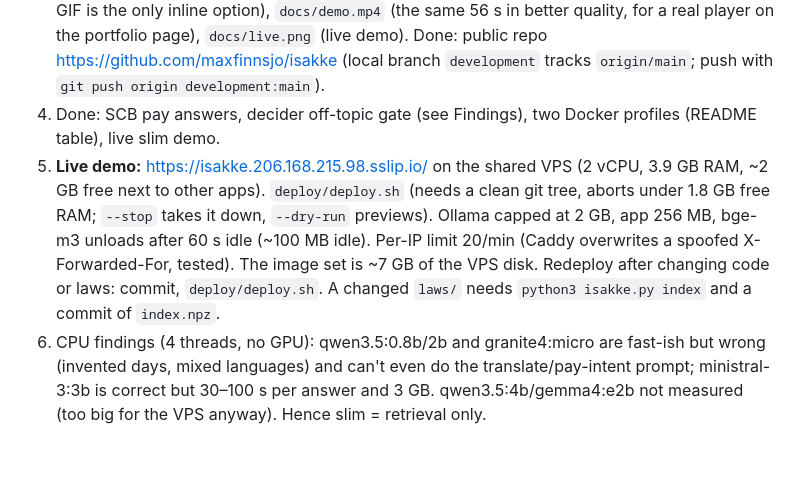
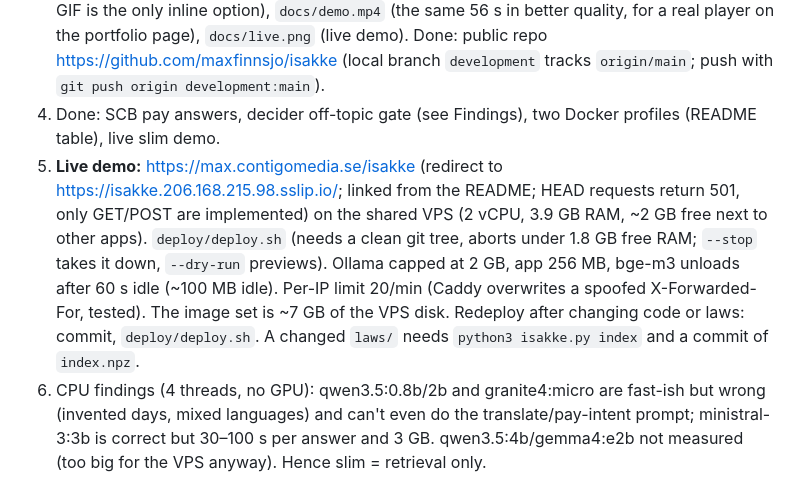
Before and after one commit to maxfinnsjo/isakke, a Markdown page: HANDOVER.md, the part around the change. Rendered like a GitHub page; blank space fills up the shorter version.

```diff
--- a/HANDOVER.md
+++ b/HANDOVER.md
@@ -12,7 +12,7 @@
 2. Done: sick pay. A terminology line (sjuklön = employer-paid sick pay, not sjukpenning) and "start with a direct one-sentence answer" in the prompt; the employer is named in 6 of 6 runs (Swedish and English), `bench.py gemma4:e4b` is 3/3 correct at 1.3–1.8 s.
 3. Media: `docs/demo.gif` (animated, in the README: GitHub strips <video> tags for repo files, so a GIF is the only inline option), `docs/demo.mp4` (the same 56 s in better quality, for a real player on the portfolio page), `docs/live.png` (live demo). Done: public repo https://github.com/maxfinnsjo/isakke (local branch `development` tracks `origin/main`; push with `git push origin development:main`).
 4. Done: SCB pay answers, decider off-topic gate (see Findings), two Docker profiles (README table), live slim demo.
-5. **Live demo:** https://isakke.206.168.215.98.sslip.io/ on the shared VPS (2 vCPU, 3.9 GB RAM, ~2 GB free next to other apps). `deploy/deploy.sh` (needs a clean git tree, aborts under 1.8 GB free RAM; `--stop` takes it down, `--dry-run` previews). Ollama capped at 2 GB, app 256 MB, bge-m3 unloads after 60 s idle (~100 MB idle). Per-IP limit 20/min (Caddy overwrites a spoofed X-Forwarded-For, tested). The image set is ~7 GB of the VPS disk. Redeploy after changing code or laws: commit, `deploy/deploy.sh`. A changed `laws/` needs `python3 isakke.py index` and a commit of `index.npz`.
+5. **Live demo:** https://max.contigomedia.se/isakke (redirect to https://isakke.206.168.215.98.sslip.io/; linked from the README; HEAD requests return 501, only GET/POST are implemented) on the shared VPS (2 vCPU, 3.9 GB RAM, ~2 GB free next to other apps). `deploy/deploy.sh` (needs a clean git tree, aborts under 1.8 GB free RAM; `--stop` takes it down, `--dry-run` previews). Ollama capped at 2 GB, app 256 MB, bge-m3 unloads after 60 s idle (~100 MB idle). Per-IP limit 20/min (Caddy overwrites a spoofed X-Forwarded-For, tested). The image set is ~7 GB of the VPS disk. Redeploy after changing code or laws: commit, `deploy/deploy.sh`. A changed `laws/` needs `python3 isakke.py index` and a commit of `index.npz`.
 6. CPU findings (4 threads, no GPU): qwen3.5:0.8b/2b and granite4:micro are fast-ish but wrong (invented days, mixed languages) and can't even do the translate/pay-intent prompt; ministral-3:3b is correct but 30–100 s per answer and 3 GB. qwen3.5:4b/gemma4:e2b not measured (too big for the VPS anyway). Hence slim = retrieval only.
 7. Desktop Docker test (from scratch, 12 GB download) passed: GPU passthrough, decider on CPU, answers right. First request after start ~100 s (four models load). The test volume `isakke_ollama` (~12 GB) is still on this machine: `docker volume rm isakke_ollama` to free it.
 8. Ideas left: a real answer on a CPU host needs a better small model than today's (re-run `cpubench`-style tests when one lands); a free-tier GPU or cheap GPU host would allow the desktop profile as the demo.
```
Also changed, not shown: README.md (+2 -0 lines).
